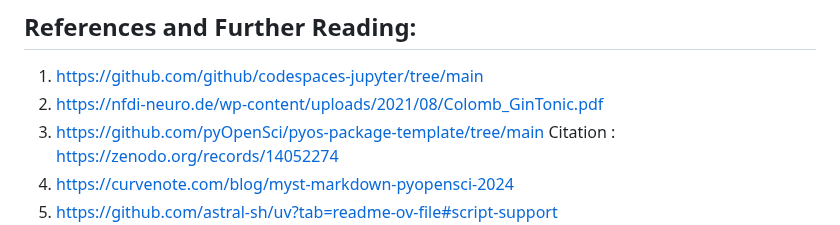
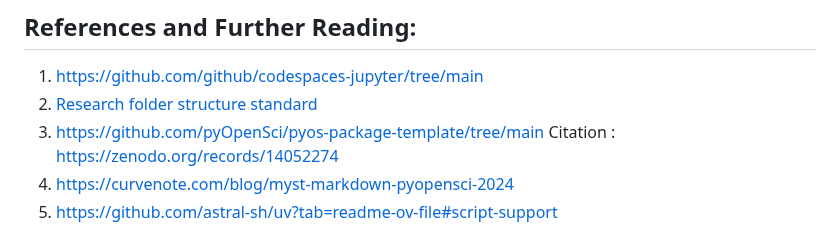
Before and after one commit to priya-gitTest/ReproducibleJNotebookTemplate_v1.01, a Markdown page: README.md, the part around the change. Drawn GitHub-style.

```diff
--- a/README.md
+++ b/README.md
@@ -25,7 +25,7 @@ It makes use of following python libraries :
 
 ## References and Further Reading:
 1. https://github.com/github/codespaces-jupyter/tree/main
-2. https://nfdi-neuro.de/wp-content/uploads/2021/08/Colomb_GinTonic.pdf
+2. [Research folder structure standard](https://gin-tonic.netlify.app/standard/)
 3. https://github.com/pyOpenSci/pyos-package-template/tree/main Citation : https://zenodo.org/records/14052274
 4. https://curvenote.com/blog/myst-markdown-pyopensci-2024
 5. https://github.com/astral-sh/uv?tab=readme-ov-file#script-support
```
